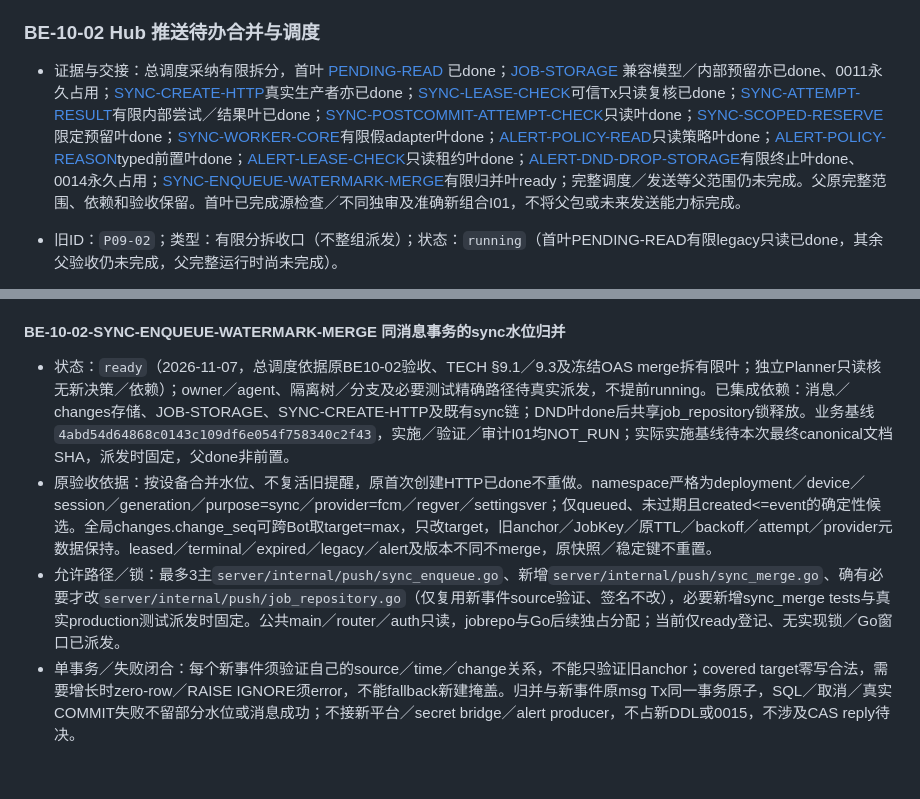
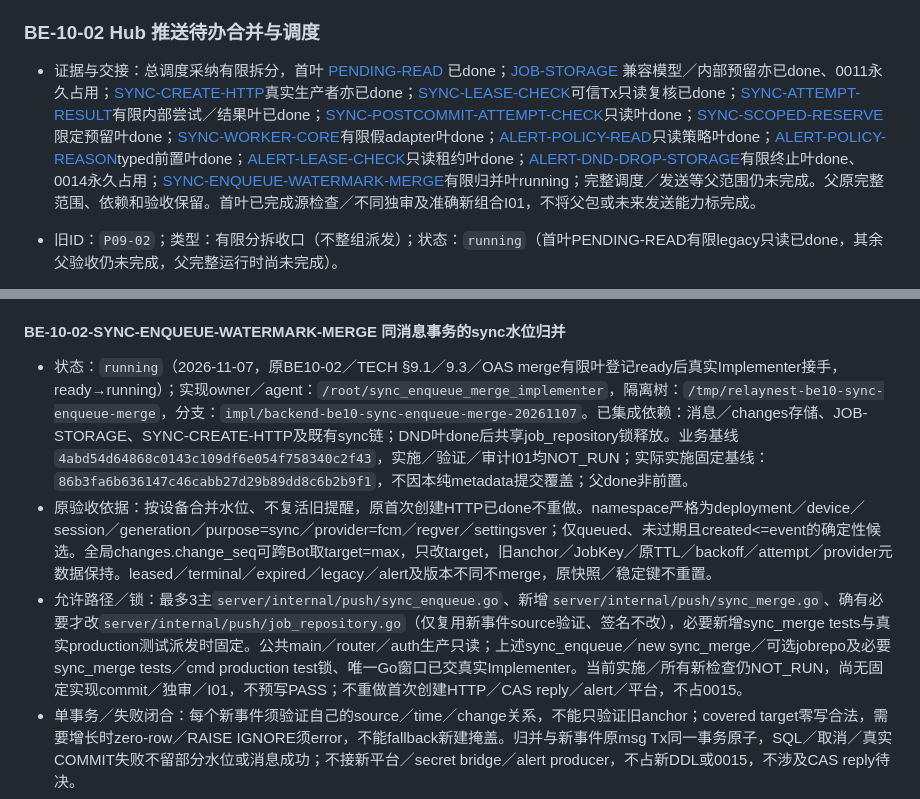
Before and after one commit to ZephyrLeeX/RelayNest, a Markdown page: docs/tasks/BACKEND.md, 2 parts joined by grey strips. Drawn GitHub-style; blank space fills up the shorter version.

Commit message:
docs(tasks): record sync watermark merge implementation dispatch

```diff
--- a/docs/tasks/BACKEND.md
+++ b/docs/tasks/BACKEND.md
@@ -510,7 +510,7 @@ git worktree add -b resume/push-i01 ../RelayNest-push-i01 origin/recovery/backen
 
 ### BE-10-02 Hub 推送待办合并与调度
 
-- 证据与交接：总调度采纳有限拆分，首叶 [PENDING-READ](COMPLETED.md#g5-be10-pending-read) 已done；[JOB-STORAGE](COMPLETED.md#g5-be10-job-storage) 兼容模型／内部预留亦已done、0011永久占用；[SYNC-CREATE-HTTP](COMPLETED.md#g5-be10-sync-create-http)真实生产者亦已done；[SYNC-LEASE-CHECK](#be-10-02-sync-lease-check)可信Tx只读复核已done；[SYNC-ATTEMPT-RESULT](#be-10-02-sync-attempt-result)有限内部尝试／结果叶已done；[SYNC-POSTCOMMIT-ATTEMPT-CHECK](#be-10-02-sync-postcommit-attempt-check)只读叶done；[SYNC-SCOPED-RESERVE](#be-10-02-sync-scoped-reserve)限定预留叶done；[SYNC-WORKER-CORE](#be-10-02-sync-worker-core)有限假adapter叶done；[ALERT-POLICY-READ](#be-10-02-alert-policy-read)只读策略叶done；[ALERT-POLICY-REASON](#be-10-02-alert-policy-reason)typed前置叶done；[ALERT-LEASE-CHECK](#be-10-02-alert-lease-check)只读租约叶done；[ALERT-DND-DROP-STORAGE](#be-10-02-alert-dnd-drop-storage)有限终止叶done、0014永久占用；[SYNC-ENQUEUE-WATERMARK-MERGE](#be-10-02-sync-enqueue-watermark-merge)有限归并叶ready；完整调度／发送等父范围仍未完成。父原完整范围、依赖和验收保留。首叶已完成源检查／不同独审及准确新组合I01，不将父包或未来发送能力标完成。
+- 证据与交接：总调度采纳有限拆分，首叶 [PENDING-READ](COMPLETED.md#g5-be10-pending-read) 已done；[JOB-STORAGE](COMPLETED.md#g5-be10-job-storage) 兼容模型／内部预留亦已done、0011永久占用；[SYNC-CREATE-HTTP](COMPLETED.md#g5-be10-sync-create-http)真实生产者亦已done；[SYNC-LEASE-CHECK](#be-10-02-sync-lease-check)可信Tx只读复核已done；[SYNC-ATTEMPT-RESULT](#be-10-02-sync-attempt-result)有限内部尝试／结果叶已done；[SYNC-POSTCOMMIT-ATTEMPT-CHECK](#be-10-02-sync-postcommit-attempt-check)只读叶done；[SYNC-SCOPED-RESERVE](#be-10-02-sync-scoped-reserve)限定预留叶done；[SYNC-WORKER-CORE](#be-10-02-sync-worker-core)有限假adapter叶done；[ALERT-POLICY-READ](#be-10-02-alert-policy-read)只读策略叶done；[ALERT-POLICY-REASON](#be-10-02-alert-policy-reason)typed前置叶done；[ALERT-LEASE-CHECK](#be-10-02-alert-lease-check)只读租约叶done；[ALERT-DND-DROP-STORAGE](#be-10-02-alert-dnd-drop-storage)有限终止叶done、0014永久占用；[SYNC-ENQUEUE-WATERMARK-MERGE](#be-10-02-sync-enqueue-watermark-merge)有限归并叶running；完整调度／发送等父范围仍未完成。父原完整范围、依赖和验收保留。首叶已完成源检查／不同独审及准确新组合I01，不将父包或未来发送能力标完成。
 
 - 旧ID：`P09-02`；类型：有限分拆收口（不整组派发）；状态：`running`（首叶PENDING-READ有限legacy只读已done，其余父验收仍未完成，父完整运行时尚未完成）。
 - 依赖：[已完成 BE-10-01 限定服务器父组合](COMPLETED.md#g5-be10-compose)、[已完成基线 P05-01](COMPLETED.md#g2)。[READ-STORAGE事务仓储已独审／精确集成完成](COMPLETED.md#g5-be04-read-storage)，实际共享已读HTTP已在[BE04父组合](COMPLETED.md#g5-be04-compose)完成；推送策略过滤仍未完成，后包依赖须按真实范围具体核实；此前置完成不自动使整包 ready。
@@ -597,9 +597,9 @@ git worktree add -b resume/push-i01 ../RelayNest-push-i01 origin/recovery/backen
 
 #### BE-10-02-SYNC-ENQUEUE-WATERMARK-MERGE 同消息事务的sync水位归并
 
-- 状态：`ready`（2026-11-07，总调度依据原BE10-02验收、TECH §9.1／9.3及冻结OAS merge拆有限叶；独立Planner只读核无新决策／依赖）；owner／agent、隔离树／分支及必要测试精确路径待真实派发，不提前running。已集成依赖：消息／changes存储、JOB-STORAGE、SYNC-CREATE-HTTP及既有sync链；DND叶done后共享job_repository锁释放。业务基线`4abd54d64868c0143c109df6e054f758340c2f43`，实施／验证／审计I01均NOT_RUN；实际实施基线待本次最终canonical文档SHA，派发时固定，父done非前置。
+- 状态：`running`（2026-11-07，原BE10-02／TECH §9.1／9.3／OAS merge有限叶登记ready后真实Implementer接手，ready→running）；实现owner／agent：`/root/sync_enqueue_merge_implementer`，隔离树：`/tmp/relaynest-be10-sync-enqueue-merge`，分支：`impl/backend-be10-sync-enqueue-merge-20261107`。已集成依赖：消息／changes存储、JOB-STORAGE、SYNC-CREATE-HTTP及既有sync链；DND叶done后共享job_repository锁释放。业务基线`4abd54d64868c0143c109df6e054f758340c2f43`，实施／验证／审计I01均NOT_RUN；实际实施固定基线：`86b3fa6b636147c46cabb27d29b89dd8c6b2b9f1`，不因本纯metadata提交覆盖；父done非前置。
 - 原验收依据：按设备合并水位、不复活旧提醒，原首次创建HTTP已done不重做。namespace严格为deployment／device／session／generation／purpose=sync／provider=fcm／regver／settingsver；仅queued、未过期且created<=event的确定性候选。全局changes.change_seq可跨Bot取target=max，只改target，旧anchor／JobKey／原TTL／backoff／attempt／provider元数据保持。leased／terminal／expired／legacy／alert及版本不同不merge，原快照／稳定键不重置。
-- 允许路径／锁：最多3主`server/internal/push/sync_enqueue.go`、新增`server/internal/push/sync_merge.go`、确有必要才改`server/internal/push/job_repository.go`（仅复用新事件source验证、签名不改），必要新增sync_merge tests与真实production测试派发时固定。公共main／router／auth只读，jobrepo与Go后续独占分配；当前仅ready登记、无实现锁／Go窗口已派发。
+- 允许路径／锁：最多3主`server/internal/push/sync_enqueue.go`、新增`server/internal/push/sync_merge.go`、确有必要才改`server/internal/push/job_repository.go`（仅复用新事件source验证、签名不改），必要新增sync_merge tests与真实production测试派发时固定。公共main／router／auth生产只读；上述sync_enqueue／new sync_merge／可选jobrepo及必要sync_merge tests／cmd production test锁、唯一Go窗口已交真实Implementer。当前实施／所有新检查仍NOT_RUN，尚无固定实现commit／独审／I01，不预写PASS；不重做首次创建HTTP／CAS reply／alert／平台，不占0015。
 - 单事务／失败闭合：每个新事件须验证自己的source／time／change关系，不能只验证旧anchor；covered target零写合法，需要增长时zero-row／RAISE IGNORE须error，不能fallback新建掩盖。归并与新事件原msg Tx同一事务原子，SQL／取消／真实COMMIT失败不留部分水位或消息成功；不接新平台／secret bridge／alert producer，不占新DDL或0015，不涉及CAS reply待决。
 - 必须验收：新事件来源／时间／change关系、跨Bot全局target=max与全部namespace fence、queued确定排序与covered零写、增长失败关闭；261 session分页、幂等／丢响应重放／Webhook与两真实HTTP入口、虚拟settings0，leased／terminal／expired／legacy／alert隔离及原snapshot／TTL／backoff／attempt保持；同msg Tx SQL／zero-row／RAISE IGNORE／COMMIT／ctx故障全回滚。相关普通／race／生产组合及vet／build／fmt／diff／冻结输入与准确集成正式派发固定；实现本地提交→不同完整链审计→编号修复重审→精确I01后由总调度决定done。当前所有新检查NOT_RUN，无实施／审计／集成PASS；父原依赖／验收、全局Android／平台及pending CAS reply决定不变。
 
```
